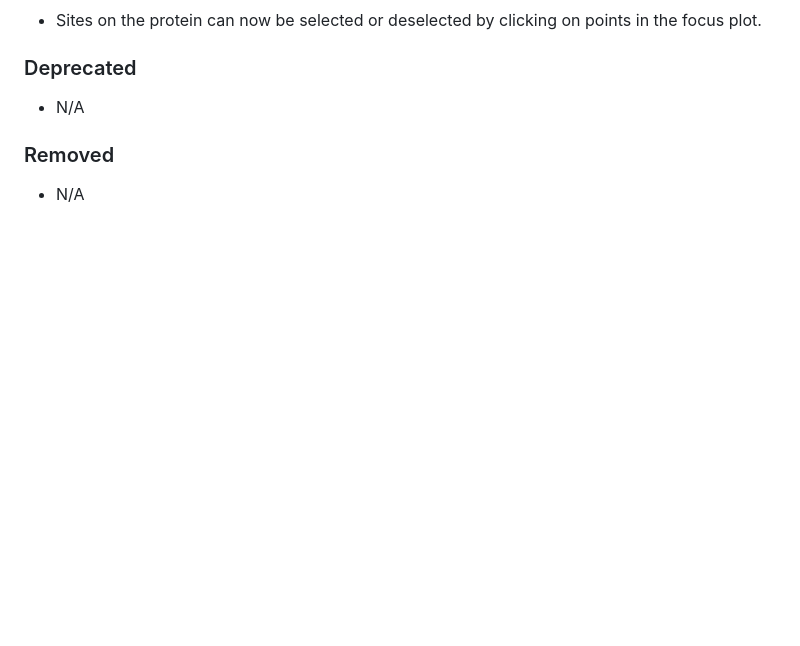
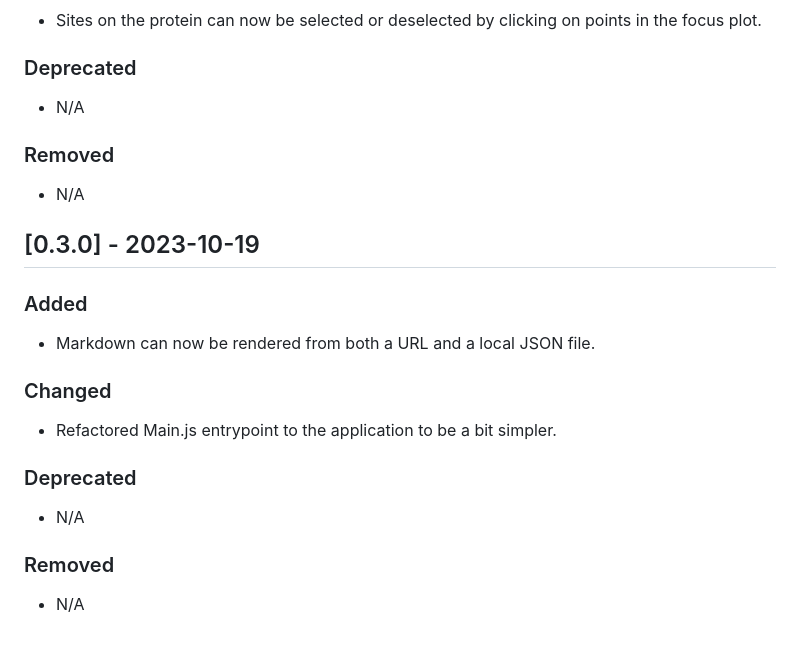
Before and after one commit to dms-viz/dms-viz.github.io, a Markdown page: CHANGELOG.md, the part around the change. Rendered like a GitHub page; blank space fills up the shorter version.

Commit message:
Update CHANGELOG

```diff
--- a/CHANGELOG.md
+++ b/CHANGELOG.md
@@ -277,3 +277,21 @@
 ### Removed
 
 - N/A
+
+## [0.3.0] - 2023-10-19
+
+### Added
+
+- Markdown can now be rendered from both a URL and a local JSON file.
+
+### Changed
+
+- Refactored Main.js entrypoint to the application to be a bit simpler.
+
+### Deprecated
+
+- N/A
+
+### Removed
+
+- N/A
```
